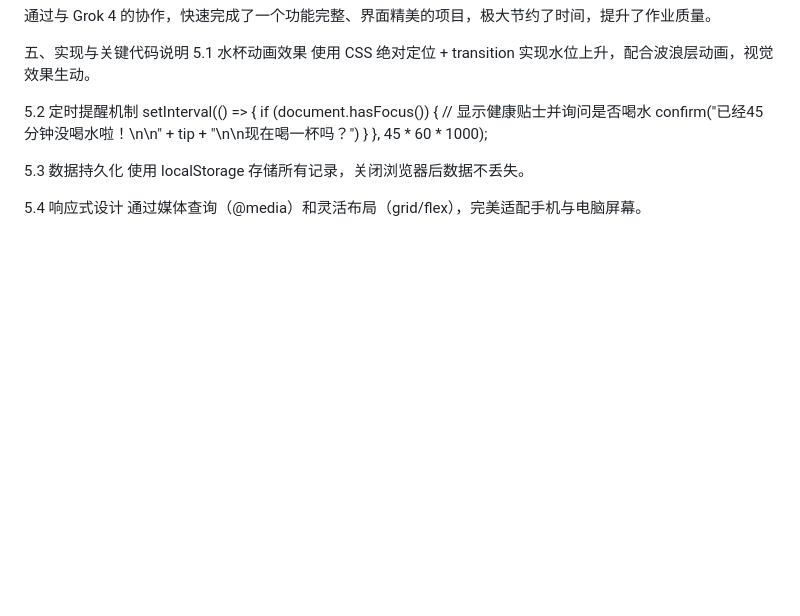
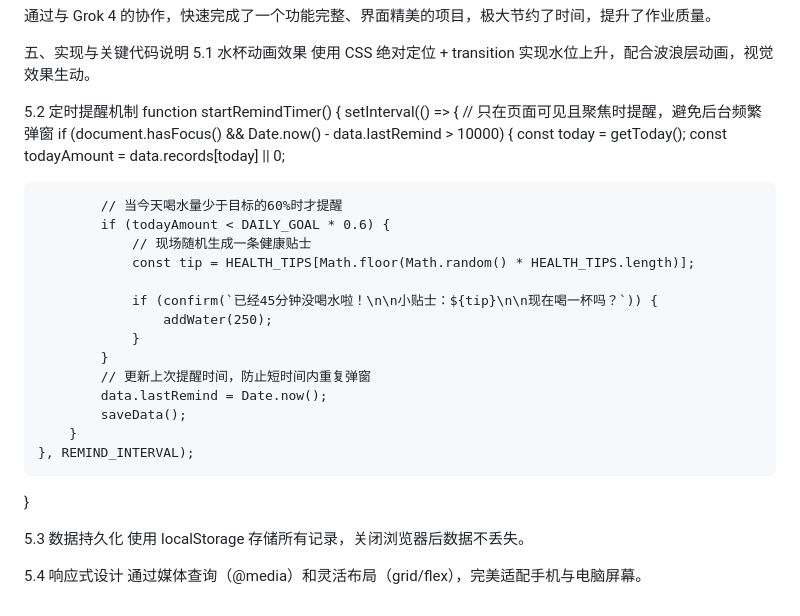
Before and after one commit to 603990967/homework, a Markdown page: 期末.md, the part around the change. Rendered like a GitHub page; blank space fills up the shorter version.

Commit message:
文档修改

```diff
--- a/期末.md
+++ b/期末.md
@@ -109,12 +109,28 @@ Grok 4 新增了 HEALTH_TIPS 数组（13条专业贴士）、每45分钟提醒
 使用 CSS 绝对定位 + transition 实现水位上升，配合波浪层动画，视觉效果生动。
 
 5.2 定时提醒机制
-setInterval(() => {
-    if (document.hasFocus()) {
-        // 显示健康贴士并询问是否喝水
-        confirm("已经45分钟没喝水啦！\n\n" + tip + "\n\n现在喝一杯吗？")
-    }
-}, 45 * 60 * 1000);
+function startRemindTimer() {
+    setInterval(() => {
+        // 只在页面可见且聚焦时提醒，避免后台频繁弹窗
+        if (document.hasFocus() && Date.now() - data.lastRemind > 10000) {
+            const today = getToday();
+            const todayAmount = data.records[today] || 0;
+
+            // 当今天喝水量少于目标的60%时才提醒
+            if (todayAmount < DAILY_GOAL * 0.6) {
+                // 现场随机生成一条健康贴士
+                const tip = HEALTH_TIPS[Math.floor(Math.random() * HEALTH_TIPS.length)];
+
+                if (confirm(`已经45分钟没喝水啦！\n\n小贴士：${tip}\n\n现在喝一杯吗？`)) {
+                    addWater(250);
+                }
+            }
+            // 更新上次提醒时间，防止短时间内重复弹窗
+            data.lastRemind = Date.now();
+            saveData();
+        }
+    }, REMIND_INTERVAL);
+}
 
 5.3 数据持久化
 使用 localStorage 存储所有记录，关闭浏览器后数据不丢失。
```
